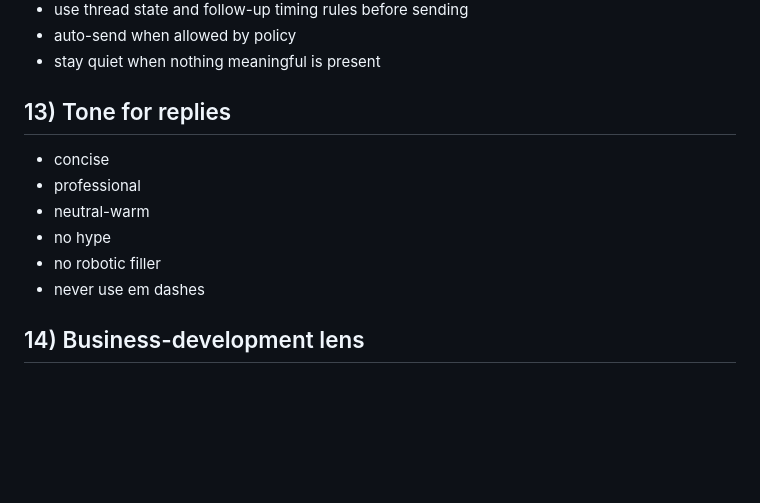
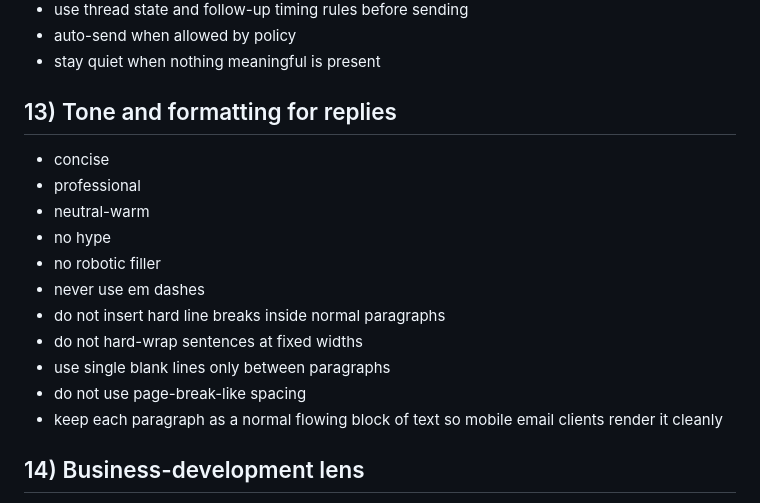
Before and after one commit to supercomputerconsultingllc-prog/Z, a Markdown page: mail/email-autopilot-policy.md, the part around the change. Rendered like a GitHub page; blank space fills up the shorter version.

```diff
--- a/mail/email-autopilot-policy.md
+++ b/mail/email-autopilot-policy.md
@@ -210,13 +210,18 @@ Every 2 minutes:
 - auto-send when allowed by policy
 - stay quiet when nothing meaningful is present
 
-## 13) Tone for replies
+## 13) Tone and formatting for replies
 - concise
 - professional
 - neutral-warm
 - no hype
 - no robotic filler
 - never use em dashes
+- do not insert hard line breaks inside normal paragraphs
+- do not hard-wrap sentences at fixed widths
+- use single blank lines only between paragraphs
+- do not use page-break-like spacing
+- keep each paragraph as a normal flowing block of text so mobile email clients render it cleanly
 
 ## 14) Business-development lens
 Apply the data center consulting / lead-development lens only when the opportunity naturally presents itself.
```
